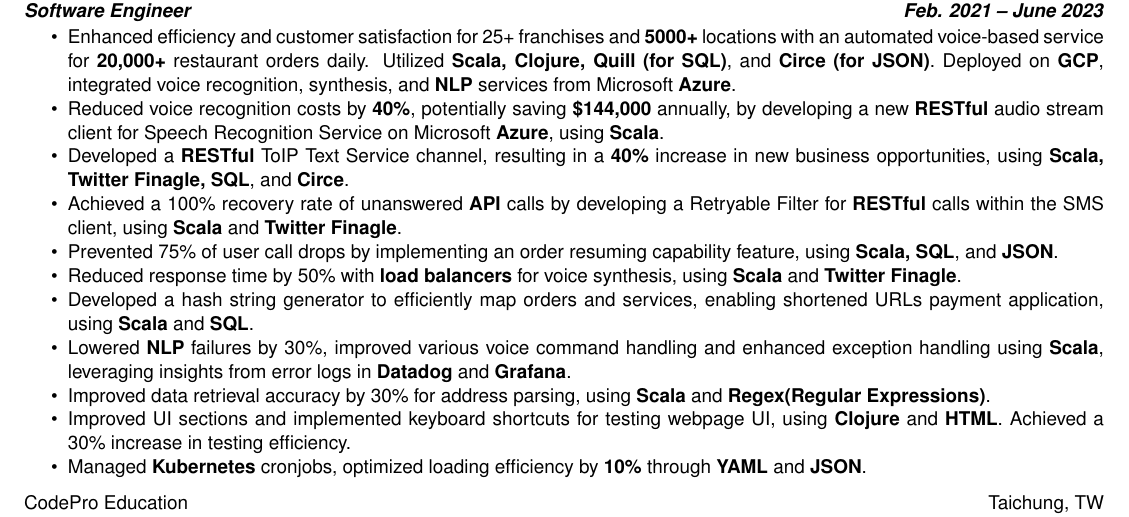
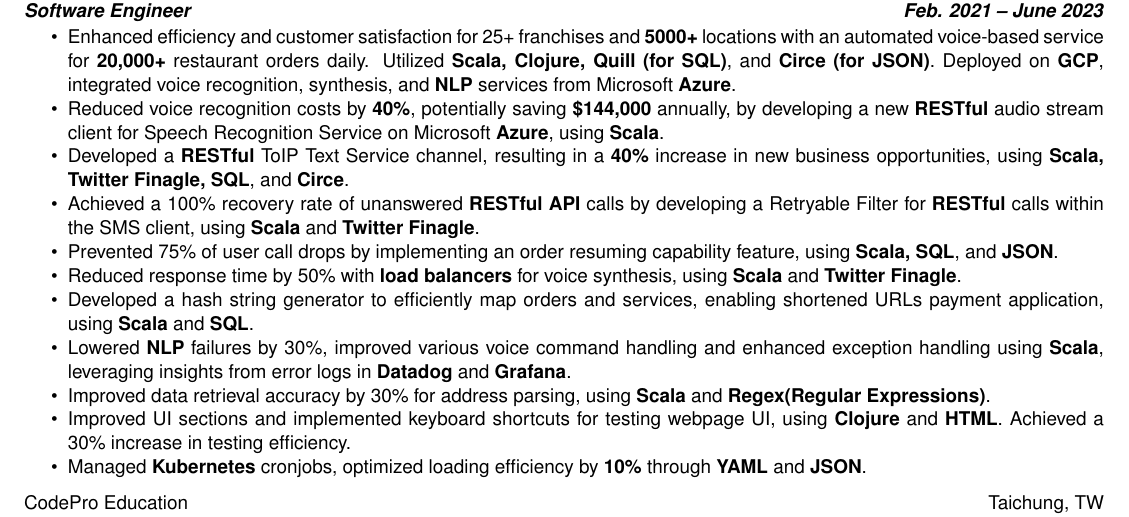
Before and after one commit to SeanBailey777/LatexResumeTemplate, a LaTeX CV (source/resume.tex): part of the page, cut so that both start at the same text. Compiled offline with pdfLaTeX.

Commit message:
small patch

```diff
--- a/source/resume.tex
+++ b/source/resume.tex
@@ -55,7 +55,7 @@
             \item Enhanced efficiency and customer satisfaction for 25+ franchises and \textbf{5000+} locations with an automated voice-based service for \textbf{20,000+} restaurant orders daily. Utilized \textbf{Scala, Clojure, Quill (for SQL)}, and \textbf{Circe (for JSON)}. Deployed on \textbf{GCP}, integrated voice recognition, synthesis, and \textbf{NLP} services from Microsoft \textbf{Azure}.
             \item Reduced voice recognition costs by \textbf{40\%}, potentially saving \textbf{\$144,000} annually, by developing a new \textbf{RESTful} audio stream client for Speech Recognition Service on Microsoft \textbf{Azure}, using \textbf{Scala}.
             \item Developed a \textbf{RESTful} ToIP Text Service channel, resulting in a \textbf{40\%} increase in new business opportunities, using \textbf{Scala, Twitter Finagle, SQL}, and \textbf{Circe}.
-            \item Achieved a 100\% recovery rate of unanswered \textbf{API} calls by developing a Retryable Filter for \textbf{RESTful} calls within the SMS client, using \textbf{Scala} and \textbf{Twitter Finagle}.
+            \item Achieved a 100\% recovery rate of unanswered \textbf{RESTful API} calls by developing a Retryable Filter for \textbf{RESTful} calls within the SMS client, using \textbf{Scala} and \textbf{Twitter Finagle}.
             \item Prevented 75\% of user call drops by implementing an order resuming capability feature, using \textbf{Scala, SQL}, and \textbf{JSON}.
             \item Reduced response time by 50\% with \textbf{load balancers} for voice synthesis, using \textbf{Scala} and \textbf{Twitter Finagle}.
             \item Developed a hash string generator to efficiently map orders and services, enabling shortened URLs payment application, using \textbf{Scala} and \textbf{SQL}.
```
Also changed, not shown: Sean.Bailey.Resume.pdf.
